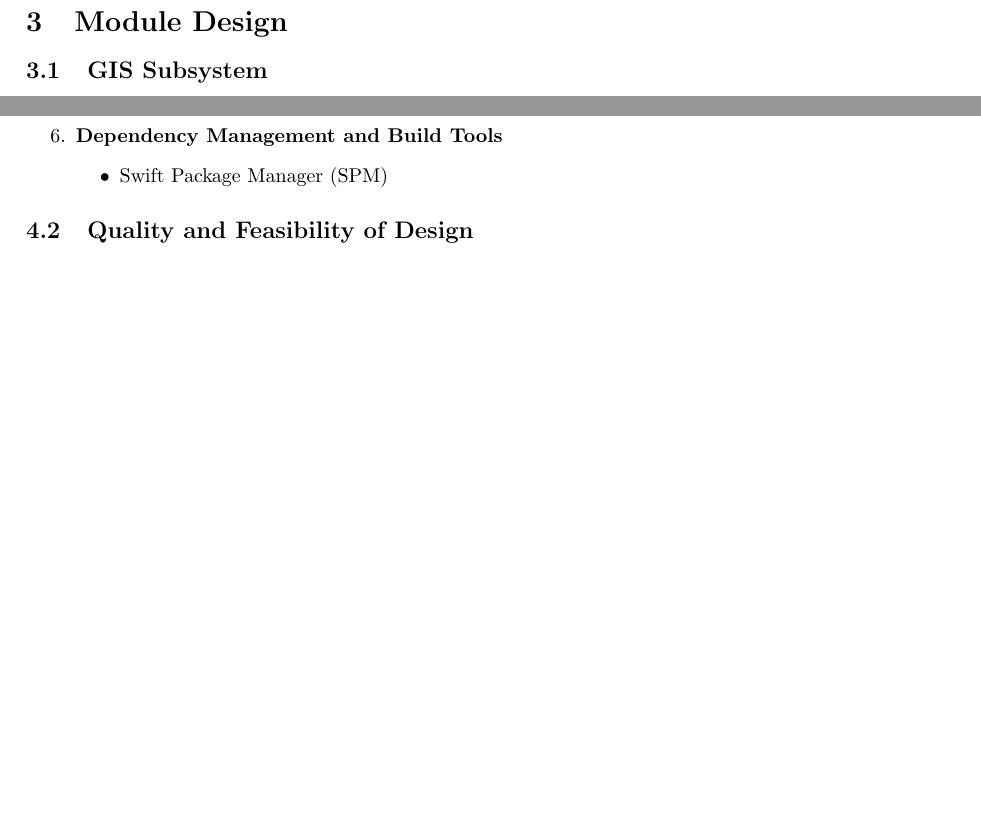
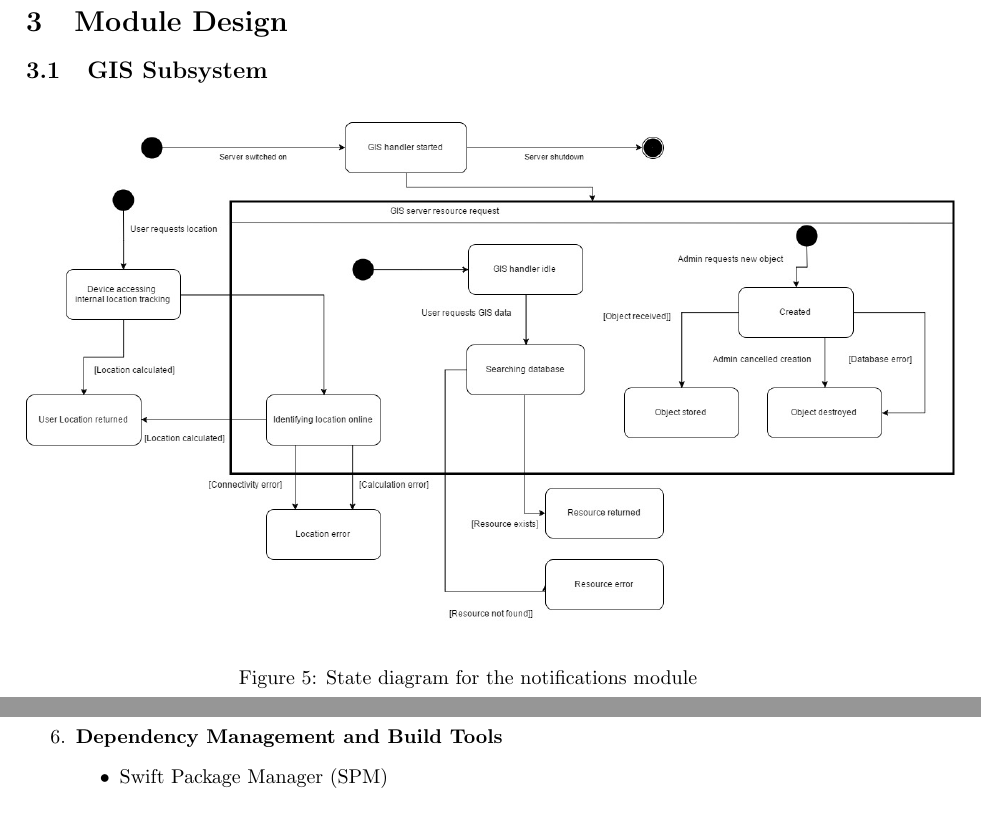
Before and after one commit to ClaudioMDS/yacc_team_round_2, a LaTeX document (architectural_spec.tex): two parts of pages 11 and 14 of 14 before the commit and two parts of pages 11 and 15 of 15 after it, joined at a grey line, cut so that both start at the same text, the shorter picture padded with empty space. Compiled offline with pdfLaTeX.

Commit message:
State diagram fully added for GIS

```diff
--- a/architectural_spec.tex
+++ b/architectural_spec.tex
@@ -300,6 +300,13 @@
 
 		\subsection{GIS Subsystem}
 
+			\begin{figure}[H]
+
+				\centering{\includegraphics[width=1.05\linewidth]{./images/state/gis_state.jpg}}
+				\caption{State diagram for the notifications module}
+
+			\end{figure}
+
 		\subsection{Notification Subsystem}
 
 			\begin{figure}[H]
@@ -382,7 +389,6 @@
 				\item Swift Package Manager (SPM)
 			\end{itemize}
 		\end{enumerate}
-		\subsection{Quality and Feasibility of Design}
 
 
 \end{document}
```
